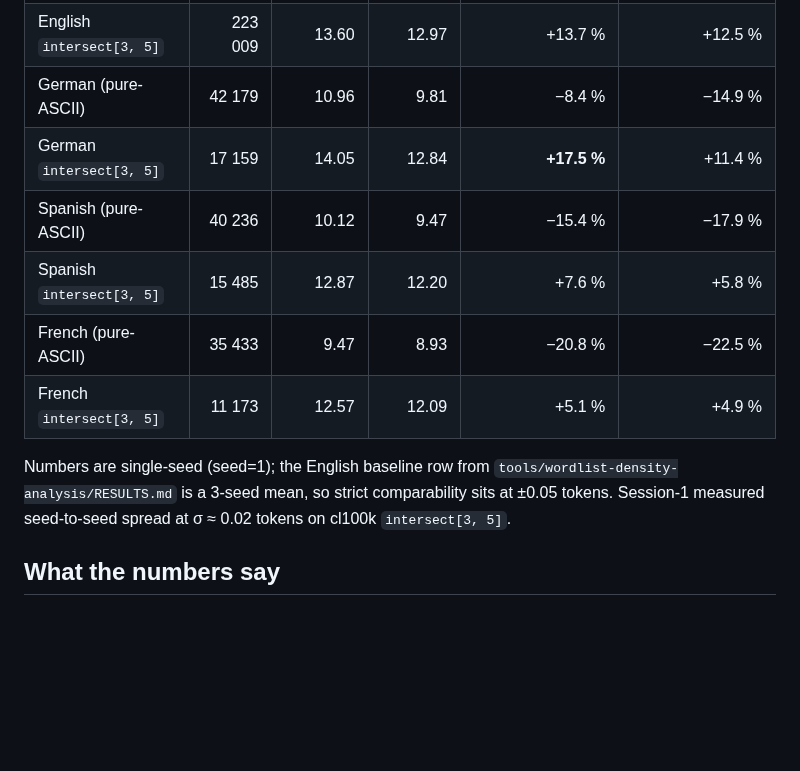
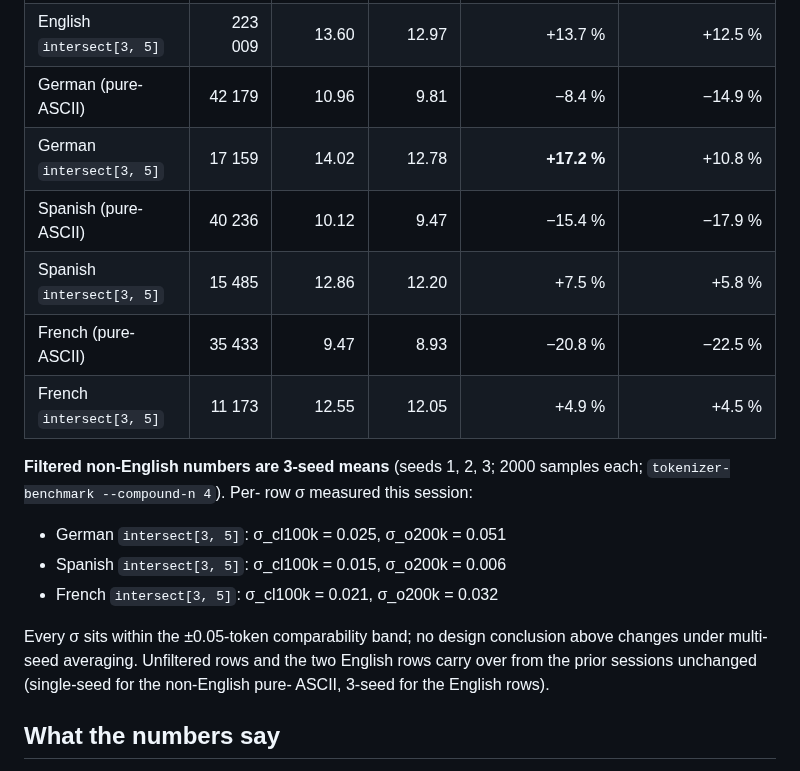
Before and after one commit to Qualified1079/Babbleon, a Markdown page: docs/v2/multi-language-density-notes.md, the part around the change. Rendered like a GitHub page; blank space fills up the shorter version.

Commit message:
docs(v2): multi-language filter benches now 3-seed mean + σ recorded

```diff
--- a/docs/v2/multi-language-density-notes.md
+++ b/docs/v2/multi-language-density-notes.md
@@ -67,16 +67,25 @@ against each raw + filtered wordlist:
 | **English baseline**        | 369 652 |       11.96 |      11.53 |                            — |                           — |
 | English `intersect[3, 5]`   | 223 009 |       13.60 |      12.97 |                      +13.7 % |                     +12.5 % |
 | German (pure-ASCII)         |  42 179 |       10.96 |       9.81 |                       −8.4 % |                     −14.9 % |
-| German `intersect[3, 5]`    |  17 159 |       14.05 |      12.84 |                     **+17.5 %** |                     +11.4 % |
+| German `intersect[3, 5]`    |  17 159 |       14.02 |      12.78 |                     **+17.2 %** |                     +10.8 % |
 | Spanish (pure-ASCII)        |  40 236 |       10.12 |       9.47 |                      −15.4 % |                     −17.9 % |
-| Spanish `intersect[3, 5]`   |  15 485 |       12.87 |      12.20 |                       +7.6 % |                      +5.8 % |
+| Spanish `intersect[3, 5]`   |  15 485 |       12.86 |      12.20 |                       +7.5 % |                      +5.8 % |
 | French (pure-ASCII)         |  35 433 |        9.47 |       8.93 |                      −20.8 % |                     −22.5 % |
-| French `intersect[3, 5]`    |  11 173 |       12.57 |      12.09 |                       +5.1 % |                      +4.9 % |
+| French `intersect[3, 5]`    |  11 173 |       12.55 |      12.05 |                       +4.9 % |                      +4.5 % |
 
-Numbers are single-seed (seed=1); the English baseline row from
-`tools/wordlist-density-analysis/RESULTS.md` is a 3-seed mean, so
-strict comparability sits at ±0.05 tokens.  Session-1 measured
-seed-to-seed spread at σ ≈ 0.02 tokens on cl100k `intersect[3, 5]`.
+**Filtered non-English numbers are 3-seed means** (seeds 1, 2, 3;
+2000 samples each; `tokenizer-benchmark --compound-n 4`).  Per-
+row σ measured this session:
+
+- German `intersect[3, 5]`: σ_cl100k = 0.025, σ_o200k = 0.051
+- Spanish `intersect[3, 5]`: σ_cl100k = 0.015, σ_o200k = 0.006
+- French `intersect[3, 5]`: σ_cl100k = 0.021, σ_o200k = 0.032
+
+Every σ sits within the ±0.05-token comparability band; no
+design conclusion above changes under multi-seed averaging.
+Unfiltered rows and the two English rows carry over from the
+prior sessions unchanged (single-seed for the non-English pure-
+ASCII, 3-seed for the English rows).
 
 ## What the numbers say
 
```
